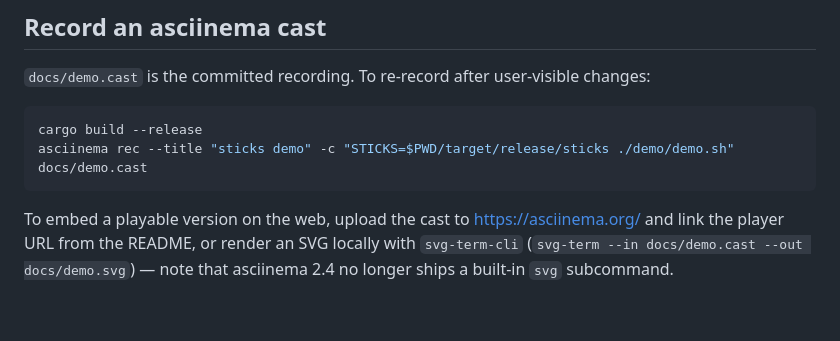
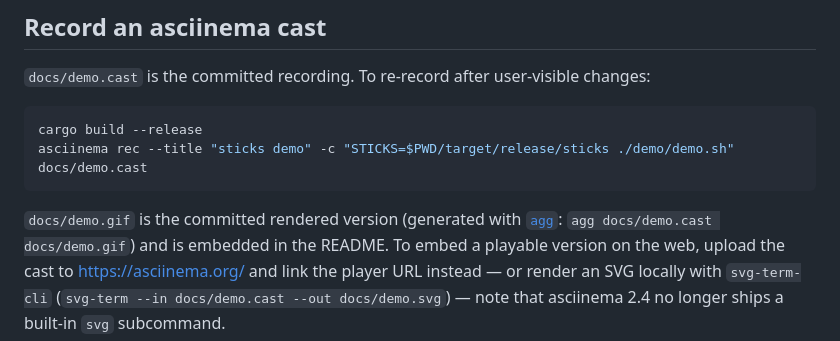
Before and after one commit to mAmineChniti/sticks, a Markdown page: docs/demo.md, the part around the change. GitHub-like rendering.

````diff
--- a/docs/demo.md
+++ b/docs/demo.md
@@ -14,8 +14,10 @@ cargo build --release
 asciinema rec --title "sticks demo" -c "STICKS=$PWD/target/release/sticks ./demo/demo.sh" docs/demo.cast
 ```
 
-To embed a playable version on the web, upload the cast to
-<https://asciinema.org/> and link the player URL from the README, or render
-an SVG locally with `svg-term-cli` (`svg-term --in docs/demo.cast
+`docs/demo.gif` is the committed rendered version (generated with
+[`agg`](https://github.com/asciinema/agg): `agg docs/demo.cast docs/demo.gif`)
+and is embedded in the README. To embed a playable version on the web,
+upload the cast to <https://asciinema.org/> and link the player URL instead —
+or render an SVG locally with `svg-term-cli` (`svg-term --in docs/demo.cast
 --out docs/demo.svg`) — note that asciinema 2.4 no longer ships a built-in
 `svg` subcommand.
````
Also changed, not shown: README.md (+8 -0 lines), docs/demo.gif (added).
